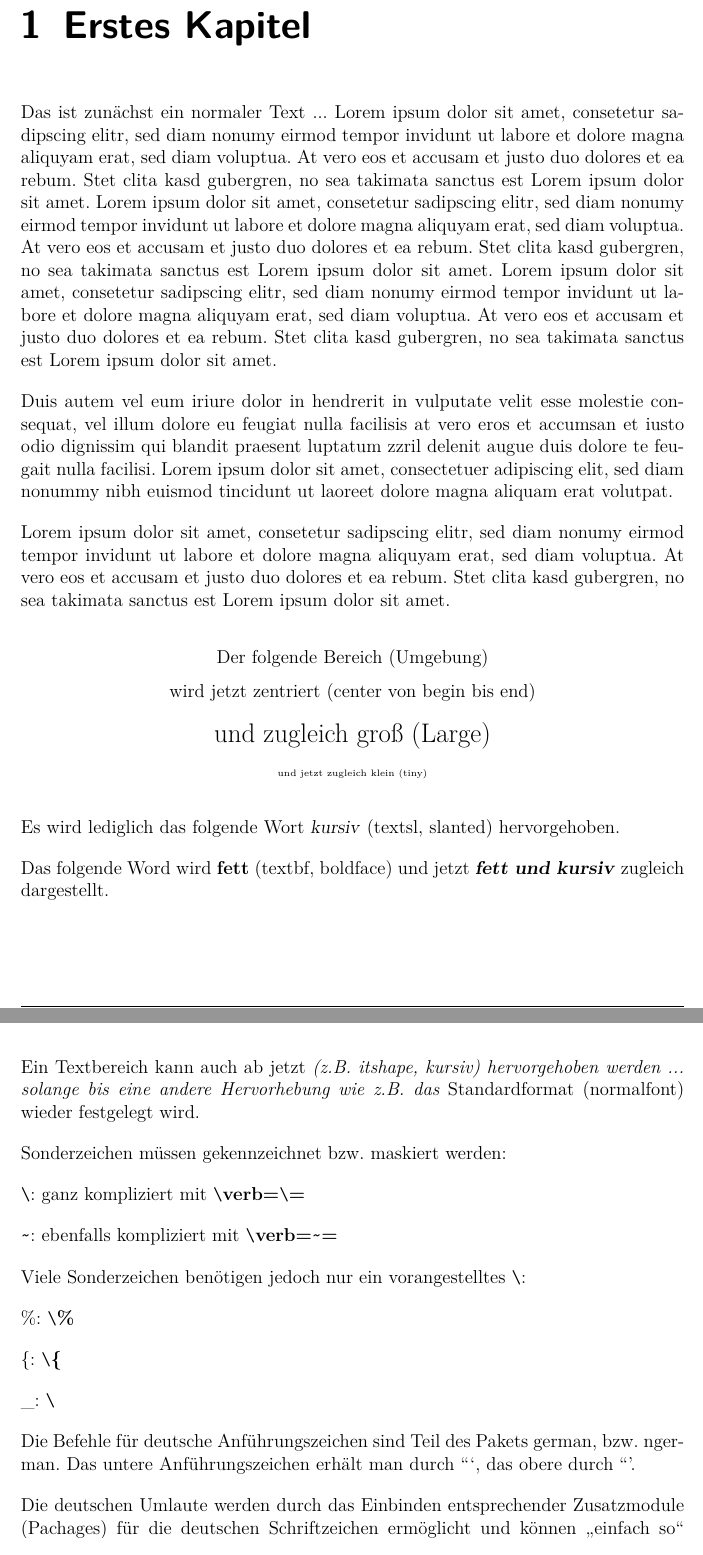
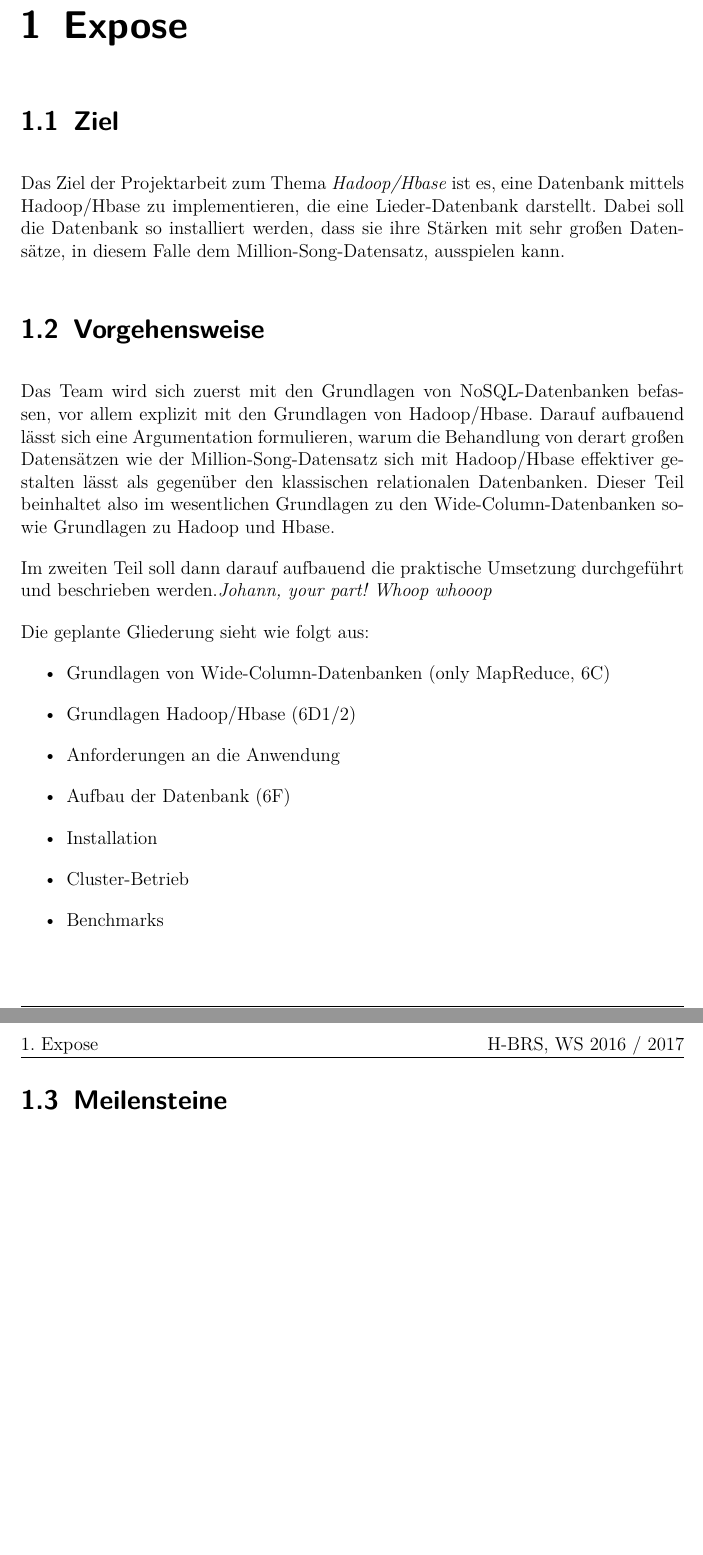
Before and after one commit to MoritzKemp/schemaloseDatenbanken, a LaTeX document (doc/document.tex, which reads doc/expose.tex): two parts of pages 5 and 6 of 21 before the commit and two parts of pages 5 and 6 of 14 after it, joined at a grey line, cut at the place of the change. Compiled offline with pdfLaTeX.

Commit message:
began expose

```diff
--- a/doc/document.tex
+++ b/doc/document.tex
@@ -3,7 +3,8 @@
 
 % define used packages
 \usepackage[left=4.0cm, right=2.0cm, top=3cm, bottom=3cm]{geometry}
-\usepackage{bibgerm}
+%\usepackage{bibgerm}
+\usepackage{babelbib}
 \usepackage[utf8]{inputenc}
 \usepackage[T1]{fontenc}
 \usepackage{graphicx}
--- /dev/null
+++ b/doc/expose.tex
@@ -0,0 +1,30 @@
+\chapter{Expose}
+\section{Ziel}
+Das Ziel der Projektarbeit zum Thema \textit{Hadoop/Hbase} ist es,
+eine Datenbank mittels Hadoop/Hbase zu implementieren, die eine Lieder-Datenbank
+darstellt. Dabei soll die Datenbank so installiert werden, dass sie ihre Stärken mit
+sehr großen Datensätze, in diesem Falle dem Million-Song-Datensatz, ausspielen kann.
+
+\section{Vorgehensweise}
+Das Team wird sich zuerst mit den Grundlagen von NoSQL-Datenbanken befassen,
+vor allem explizit mit den Grundlagen von Hadoop/Hbase. Darauf aufbauend lässt
+sich eine Argumentation formulieren, warum die Behandlung von derart großen Datensätzen
+wie der Million-Song-Datensatz sich mit Hadoop/Hbase effektiver gestalten lässt als gegenüber
+den klassischen relationalen Datenbanken. Dieser Teil beinhaltet also im wesentlichen
+Grundlagen zu den Wide-Column-Datenbanken sowie Grundlagen zu Hadoop und Hbase.
+
+Im zweiten Teil soll dann darauf aufbauend die praktische Umsetzung durchgeführt und beschrieben
+werden.\textit{Johann, your part! Whoop whooop}
+
+Die geplante Gliederung sieht wie folgt aus:
+\begin{itemize}
+	\item Grundlagen von Wide-Column-Datenbanken (only MapReduce, 6C)
+	\item Grundlagen Hadoop/Hbase (6D1/2)
+	\item Anforderungen an die Anwendung
+	\item Aufbau der Datenbank (6F)
+	\item Installation
+	\item Cluster-Betrieb
+	\item Benchmarks
+\end{itemize}
+
+\section{Meilensteine}
```
Also changed, not shown: doc/document.bbl, doc/document.pdf, doc/document.tex (3 more changed lines), 11 other files.
